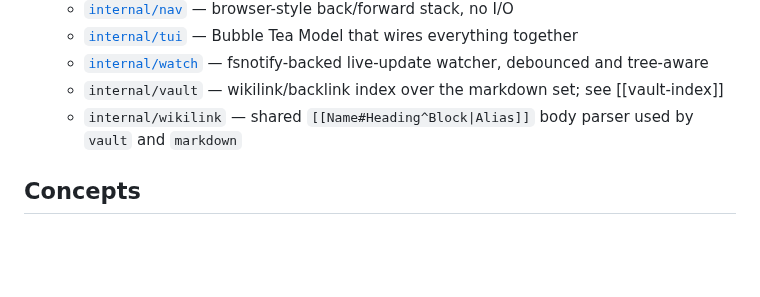
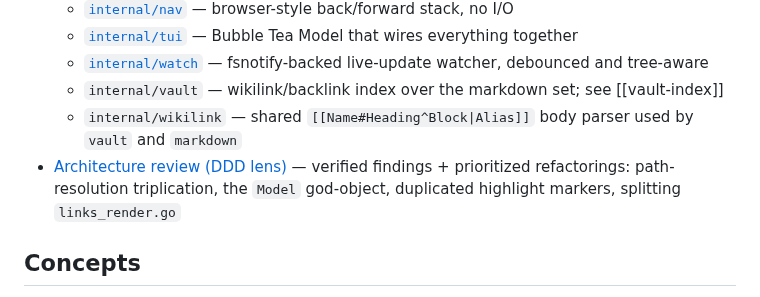
Before and after one commit to wilkes/hypogeum, a Markdown page: docs/index.md, the part around the change. Drawn GitHub-style; blank space fills up the shorter version.

```diff
--- a/docs/index.md
+++ b/docs/index.md
@@ -12,6 +12,7 @@ Index of everything in `docs/`. Browse this folder by running `hypogeum docs/` f
   - [`internal/watch`](packages/watch.md) — fsnotify-backed live-update watcher, debounced and tree-aware
   - `internal/vault` — wikilink/backlink index over the markdown set; see [[vault-index]]
   - `internal/wikilink` — shared `[[Name#Heading^Block|Alias]]` body parser used by `vault` and `markdown`
+- [Architecture review (DDD lens)](architecture-review.md) — verified findings + prioritized refactorings: path-resolution triplication, the `Model` god-object, duplicated highlight markers, splitting `links_render.go`
 
 ## Concepts
 
```
Also changed, not shown: docs/architecture-review.md (added, +131 -0 lines).
